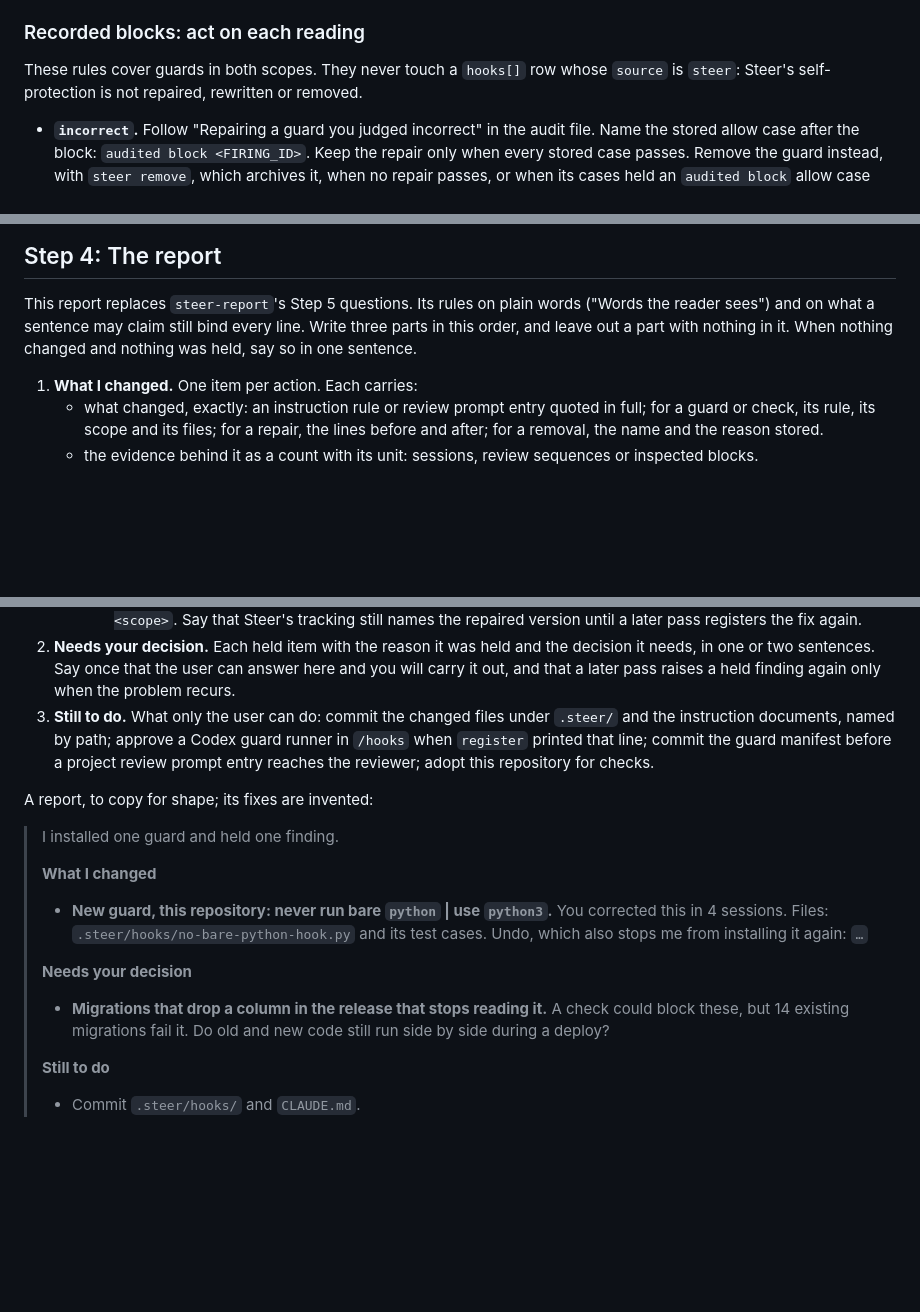
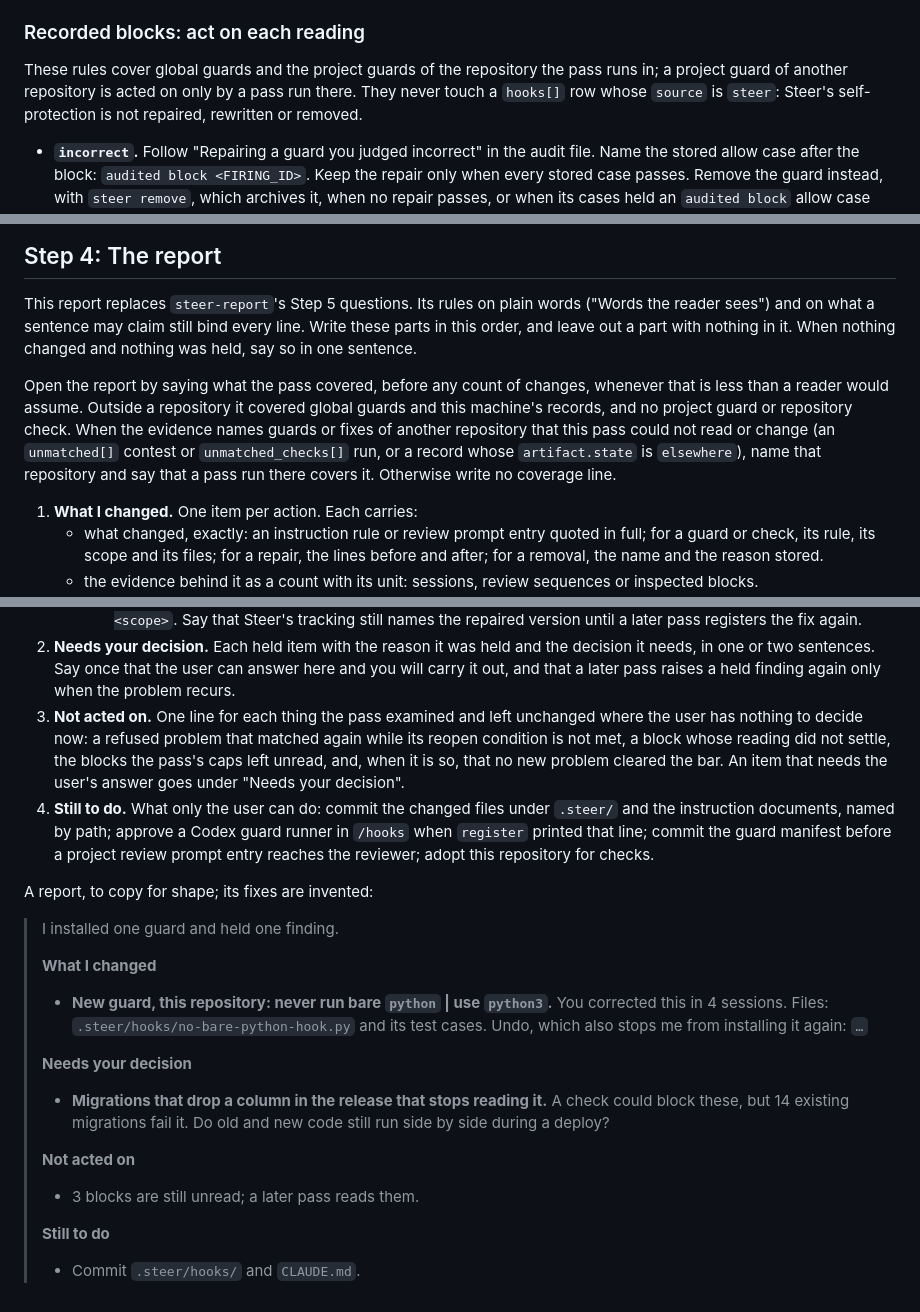
Before and after one commit to steer-sh/steer, a Markdown page: skills/auto-steer/SKILL.md, 3 parts joined by grey strips. GitHub-like rendering; blank space fills up the shorter version.

Commit message:
auto-steer skill: the report opens with its coverage and may list what it left alone
A pass acts on project guards only in the repository it runs in, and outside
a repository it reaches global guards alone. A report that opens with a count
of changes reads as a full pass, so the report now states first what it
covered whenever that is less than a reader would assume, and names the
repository whose guards or fixes it could not read. The pointer to run there
stays in the closing part.

A fourth part, "Not acted on", holds what the pass examined and left
unchanged with nothing for the user to decide: a refused problem still
closed, an unsettled reading, unread blocks, no new problem over the bar.
Without it these either vanished or crowded the decisions.

Depends-on: 0fbfd87
Co-Authored-By: Claude <noreply@anthropic.com>

```diff
--- a/skills/auto-steer/SKILL.md
+++ b/skills/auto-steer/SKILL.md
@@ -102,7 +102,9 @@ the `steer fix register` command written out.
 
 ### Recorded blocks: act on each reading
 
-These rules cover guards in both scopes. They never touch a `hooks[]` row whose
+These rules cover global guards and the project guards of the repository the pass
+runs in; a project guard of another repository is acted on only by a pass run
+there. They never touch a `hooks[]` row whose
 `source` is `steer`: Steer's self-protection is not repaired, rewritten or removed.
 
 - **`incorrect`.** Follow "Repairing a guard you judged incorrect" in the audit
@@ -163,8 +165,16 @@ the read mark, with `--corpus` when you read one pile.
 
 This report replaces `steer-report`'s Step 5 questions. Its rules on plain words
 ("Words the reader sees") and on what a sentence may claim still bind every line.
-Write three parts in this order, and leave out a part with nothing in it. When
+Write these parts in this order, and leave out a part with nothing in it. When
 nothing changed and nothing was held, say so in one sentence.
+
+Open the report by saying what the pass covered, before any count of changes,
+whenever that is less than a reader would assume. Outside a repository it covered
+global guards and this machine's records, and no project guard or repository
+check. When the evidence names guards or fixes of another repository that this
+pass could not read or change (an `unmatched[]` contest or `unmatched_checks[]`
+run, or a record whose `artifact.state` is `elsewhere`), name that repository and
+say that a pass run there covers it. Otherwise write no coverage line.
 
 1. **What I changed.** One item per action. Each carries:
    - what changed, exactly: an instruction rule or review prompt entry quoted in
@@ -199,7 +209,13 @@ nothing changed and nothing was held, say so in one sentence.
    decision it needs, in one or two sentences. Say once that the user can answer
    here and you will carry it out, and that a later pass raises a held finding
    again only when the problem recurs.
-3. **Still to do.** What only the user can do: commit the changed files under
+3. **Not acted on.** One line for each thing the pass examined and left unchanged
+   where the user has nothing to decide now: a refused problem that matched again
+   while its reopen condition is not met, a block whose reading did not settle,
+   the blocks the pass's caps left unread, and, when it is so, that no new problem
+   cleared the bar. An item that needs the user's answer goes under "Needs your
+   decision".
+4. **Still to do.** What only the user can do: commit the changed files under
    `.steer/` and the instruction documents, named by path; approve a Codex guard
    runner in `/hooks` when `register` printed that line; commit the guard manifest
    before a project review prompt entry reaches the reviewer; adopt this repository
@@ -221,6 +237,10 @@ A report, to copy for shape; its fixes are invented:
 >   could block these, but 14 existing migrations fail it. Do old and new code still
 >   run side by side during a deploy?
 >
+> **Not acted on**
+>
+> - 3 blocks are still unread; a later pass reads them.
+>
 > **Still to do**
 >
 > - Commit `.steer/hooks/` and `CLAUDE.md`.
```
